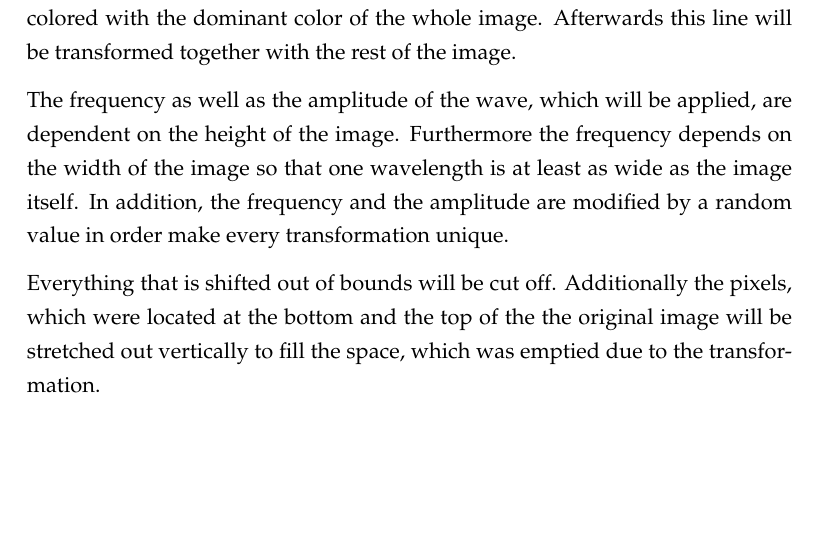
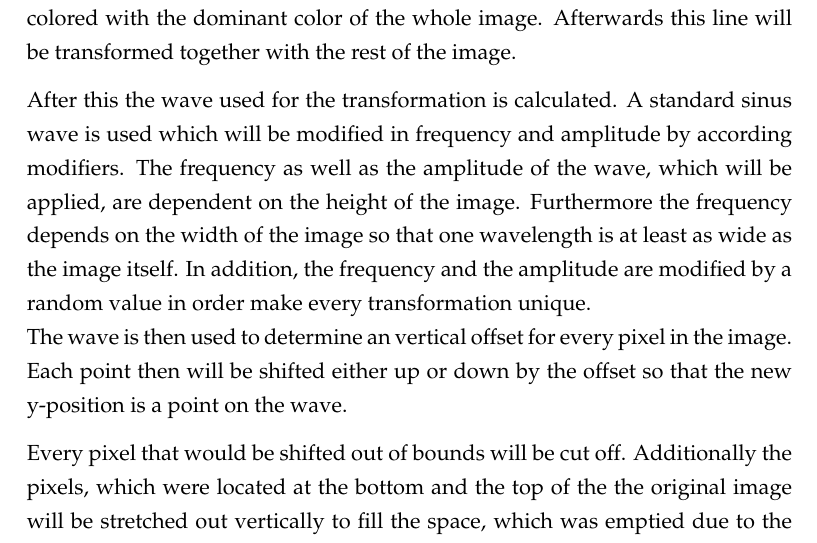
Before and after one commit to HPI-DeepLearning/CaptchaService, a LaTeX document (Captcha_Documentation/captcha_documentation.tex, which reads Captcha_Documentation/content/imageDistortion.tex): part of page 15 of 26, cut so that both start at the same text, the shorter picture padded with empty space. Compiled offline with pdfLaTeX; an older LaTeX class or package is replaced by its successor.

Commit message:
added further detail to image distortion

```diff
--- a/Captcha_Documentation/content/imageDistortion.tex
+++ b/Captcha_Documentation/content/imageDistortion.tex
@@ -7,8 +7,9 @@ The image distortion algorithm consists of two steps: the drawing of a horizonta
 
 In the first step it places a horizontal line in the middle of the image, which is colored with the dominant color of the whole image. Afterwards this line will be transformed together with the rest of the image.
 
-The frequency as well as the amplitude of the wave, which will be applied, are dependent on the height of the image. Furthermore the frequency depends on the width of the image so that one wavelength is at least as wide as the image itself. In addition, the frequency and the amplitude are modified by a random value in order make every transformation unique.
+After this the wave used for the transformation is calculated. A standard sinus wave is used which will be modified in frequency and amplitude by according modifiers. The frequency as well as the amplitude of the wave, which will be applied, are dependent on the height of the image. Furthermore the frequency depends on the width of the image so that one wavelength is at least as wide as the image itself. In addition, the frequency and the amplitude are modified by a random value in order make every transformation unique.\\
+The wave is then used to determine an vertical offset for every pixel in the image. Each point then will be shifted either up or down by the offset so that the new y-position is a point on the wave.
 
-Everything that is shifted out of bounds will be cut off. Additionally the pixels, which were located at the bottom and the top of the the original image will be stretched out vertically to fill the space, which was emptied due to the transformation.
+Every pixel that would be shifted out of bounds will be cut off. Additionally the pixels, which were located at the bottom and the top of the the original image will be stretched out vertically to fill the space, which was emptied due to the transformation.
 
 \clearpage
```
Also changed, not shown: Captcha_Documentation/captcha_documentation.pdf.
